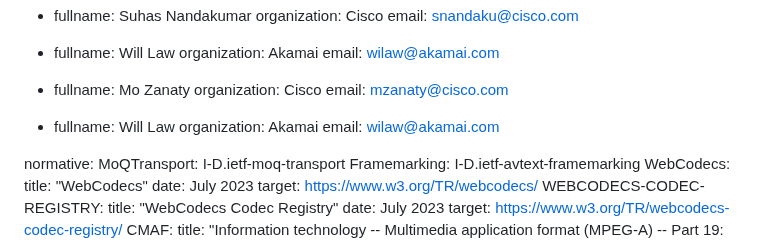
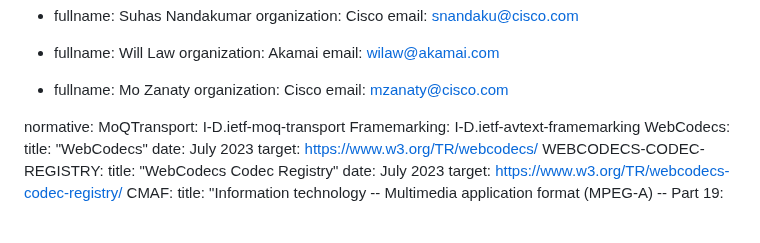
Before and after one commit to moq-wg/catalog-format, a Markdown page: draft-wilaw-moq-catalogformat.md, the part around the change. Rendered like a GitHub page; blank space fills up the shorter version.

```diff
--- a/draft-wilaw-moq-catalogformat.md
+++ b/draft-wilaw-moq-catalogformat.md
@@ -38,12 +38,6 @@ author:
     fullname: Mo Zanaty
     organization: Cisco
     email: mzanaty@cisco.com
-
- -
-    fullname: Will Law
-    organization: Akamai
-    email: wilaw@akamai.com
-
 
 normative:
   MoQTransport: I-D.ietf-moq-transport
```
